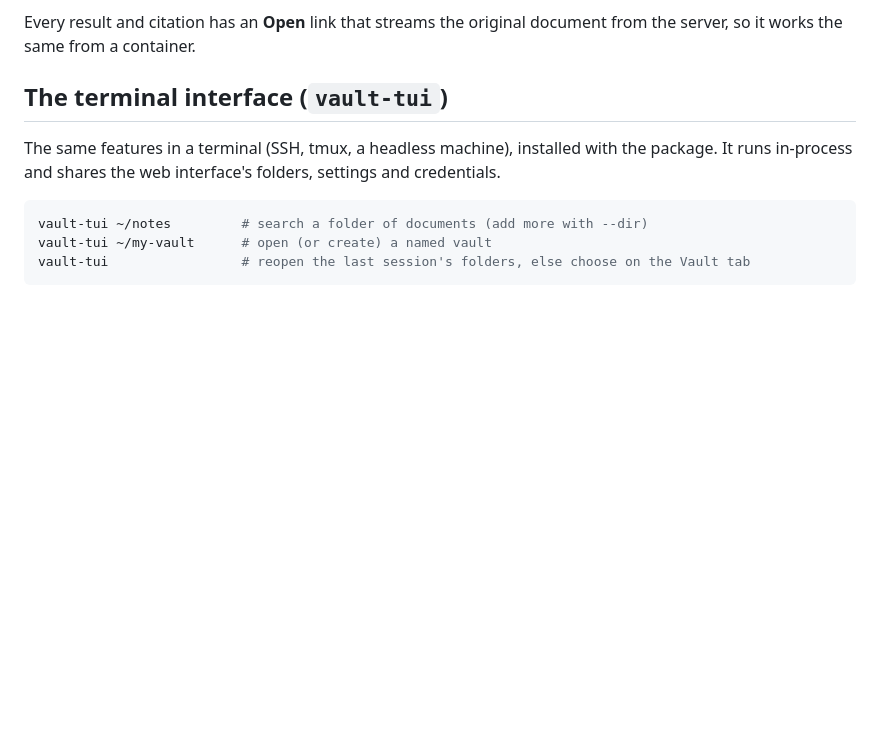
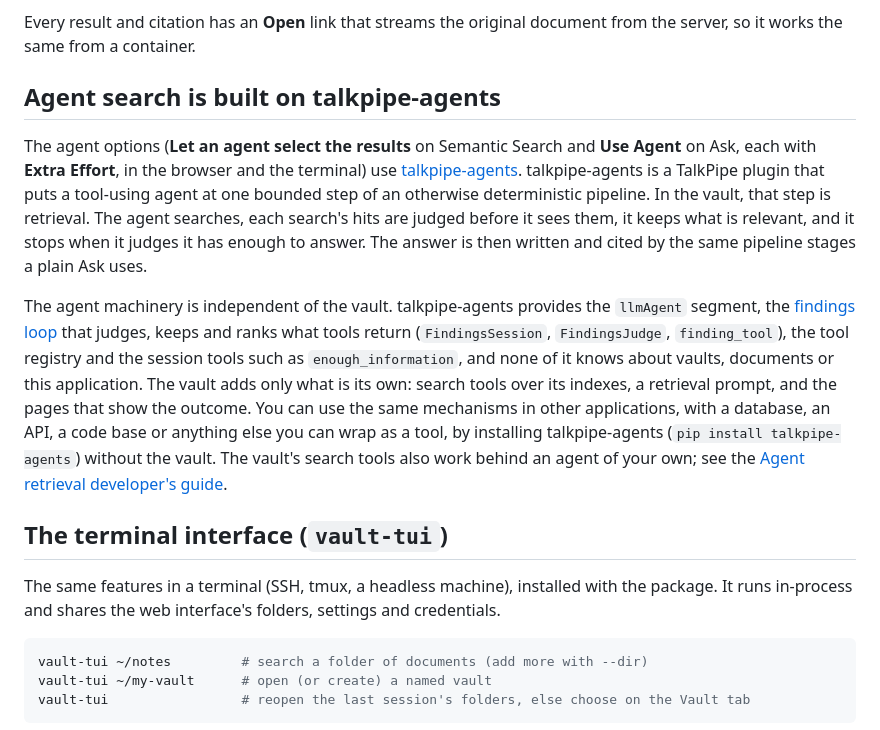
Before and after one commit to sandialabs/talkpipe-vault, a Markdown page: README.md, the part around the change printed below. Drawn GitHub-style; blank space fills up the shorter version.

```diff
--- a/README.md
+++ b/README.md
@@ -180,6 +240,32 @@ when you index more documents; rebuild it there when you do.
 
 Every result and citation has an **Open** link that streams the original
 document from the server, so it works the same from a container.
+
+## Agent search is built on talkpipe-agents
+
+The agent options (**Let an agent select the results** on Semantic Search
+and **Use Agent** on Ask, each with **Extra Effort**, in the browser and the
+terminal) use [talkpipe-agents](https://github.com/sandialabs/talkpipe-agents).
+talkpipe-agents is a TalkPipe plugin that puts a tool-using agent at one
+bounded step of an otherwise deterministic pipeline. In the vault, that
+step is retrieval. The agent searches, each search's hits are judged
+before it sees them, it keeps what is relevant, and it stops when it judges
+it has enough to answer. The answer is then written and cited by the same
+pipeline stages a plain Ask uses.
+
+The agent machinery is independent of the vault. talkpipe-agents provides
+the `llmAgent` segment, the
+[findings loop](https://github.com/sandialabs/talkpipe-agents/blob/stable/docs/findings.md)
+that judges, keeps and ranks what tools return (`FindingsSession`,
+`FindingsJudge`, `finding_tool`), the tool registry and the session tools
+such as `enough_information`, and none of it knows about vaults, documents
+or this application. The vault adds only what is its own: search tools over
+its indexes, a retrieval prompt, and the pages that show the outcome. You
+can use the same mechanisms in other applications, with a database, an API,
+a code base or anything else you can wrap as a tool, by installing
+talkpipe-agents (`pip install talkpipe-agents`) without the vault. The vault's
+search tools also work behind an agent of your own; see the
+[Agent retrieval developer's guide](docs/AGENT_RETRIEVAL.md).
 
 ## The terminal interface (`vault-tui`)
 
```
Also changed, not shown: other parts of README.md (+66 -6 lines), docs/vault-ask.png (added), docs/vault-homepage.png, docs/vault-search.png.
